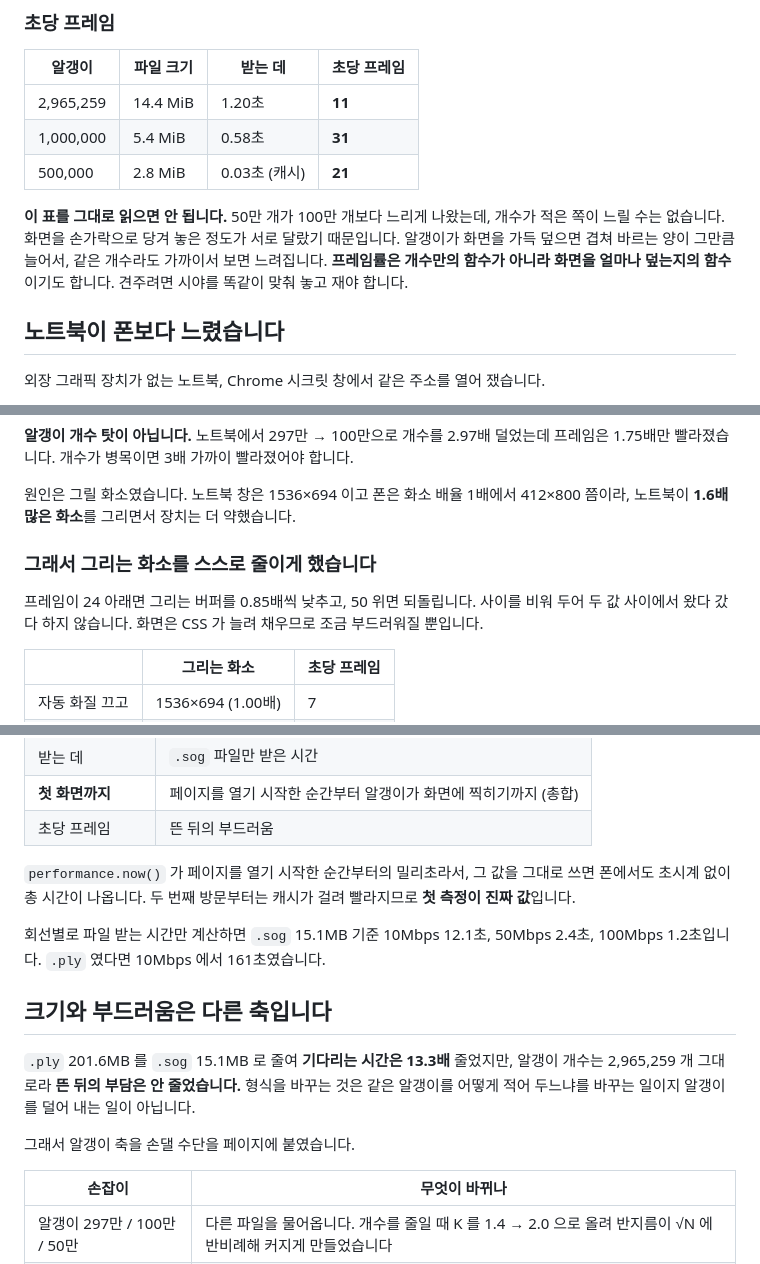
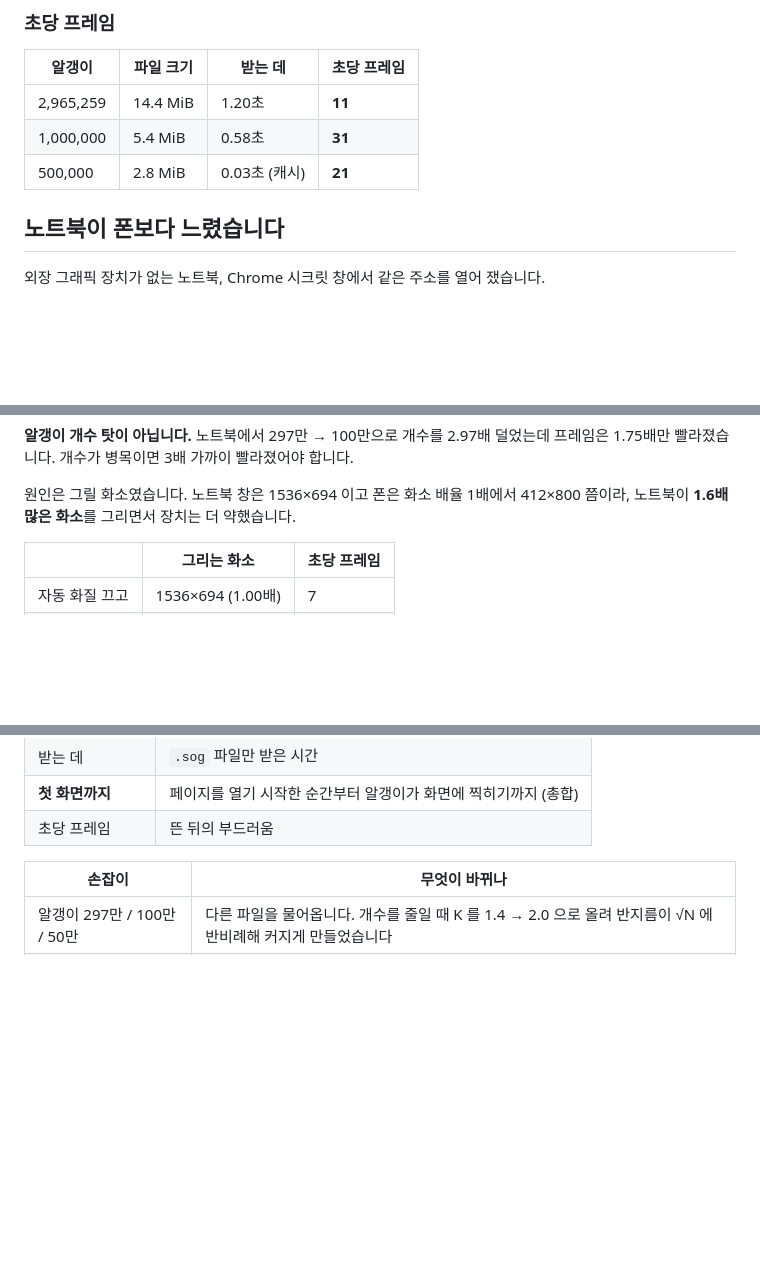
Before and after one commit to nike1137-svg/my-open-space, a Markdown page: README.md, 3 parts joined by grey strips. Drawn GitHub-style; blank space fills up the shorter version.

```diff
--- a/README.md
+++ b/README.md
@@ -69,12 +69,6 @@ https://nike1137-svg.github.io/my-open-space/
 | 1,000,000 | 5.4 MiB | 0.58초 | **31** |
 | 500,000 | 2.8 MiB | 0.03초 (캐시) | **21** |
 
-**이 표를 그대로 읽으면 안 됩니다.** 50만 개가 100만 개보다 느리게 나왔는데, 개수가
-적은 쪽이 느릴 수는 없습니다. 화면을 손가락으로 당겨 놓은 정도가 서로 달랐기
-때문입니다. 알갱이가 화면을 가득 덮으면 겹쳐 바르는 양이 그만큼 늘어서, 같은 개수라도
-가까이서 보면 느려집니다. **프레임률은 개수만의 함수가 아니라 화면을 얼마나 덮는지의
-함수**이기도 합니다. 견주려면 시야를 똑같이 맞춰 놓고 재야 합니다.
-
 ## 노트북이 폰보다 느렸습니다
 
 외장 그래픽 장치가 없는 노트북, Chrome 시크릿 창에서 같은 주소를 열어 쟀습니다.
@@ -90,12 +84,6 @@ https://nike1137-svg.github.io/my-open-space/
 
 원인은 그릴 화소였습니다. 노트북 창은 1536×694 이고 폰은 화소 배율 1배에서
 412×800 쯤이라, 노트북이 **1.6배 많은 화소**를 그리면서 장치는 더 약했습니다.
-
-### 그래서 그리는 화소를 스스로 줄이게 했습니다
-
-프레임이 24 아래면 그리는 버퍼를 0.85배씩 낮추고, 50 위면 되돌립니다. 사이를 비워
-두어 두 값 사이에서 왔다 갔다 하지 않습니다. 화면은 CSS 가 늘려 채우므로 조금
-부드러워질 뿐입니다.
 
 | | 그리는 화소 | 초당 프레임 |
 |---|---|---|
@@ -118,21 +106,6 @@ https://nike1137-svg.github.io/my-open-space/
 | 받는 데 | `.sog` 파일만 받은 시간 |
 | **첫 화면까지** | 페이지를 열기 시작한 순간부터 알갱이가 화면에 찍히기까지 (총합) |
 | 초당 프레임 | 뜬 뒤의 부드러움 |
-
-`performance.now()` 가 페이지를 열기 시작한 순간부터의 밀리초라서, 그 값을
-그대로 쓰면 폰에서도 초시계 없이 총 시간이 나옵니다. 두 번째 방문부터는 캐시가
-걸려 빨라지므로 **첫 측정이 진짜 값**입니다.
-
-회선별로 파일 받는 시간만 계산하면 `.sog` 15.1MB 기준 10Mbps 12.1초, 50Mbps 2.4초,
-100Mbps 1.2초입니다. `.ply` 였다면 10Mbps 에서 161초였습니다.
-
-## 크기와 부드러움은 다른 축입니다
-
-`.ply` 201.6MB 를 `.sog` 15.1MB 로 줄여 **기다리는 시간은 13.3배** 줄었지만,
-알갱이 개수는 2,965,259 개 그대로라 **뜬 뒤의 부담은 안 줄었습니다.** 형식을 바꾸는 것은
-같은 알갱이를 어떻게 적어 두느냐를 바꾸는 일이지 알갱이를 덜어 내는 일이 아닙니다.
-
-그래서 알갱이 축을 손댈 수단을 페이지에 붙였습니다.
 
 | 손잡이 | 무엇이 바뀌나 |
 |---|---|
```
